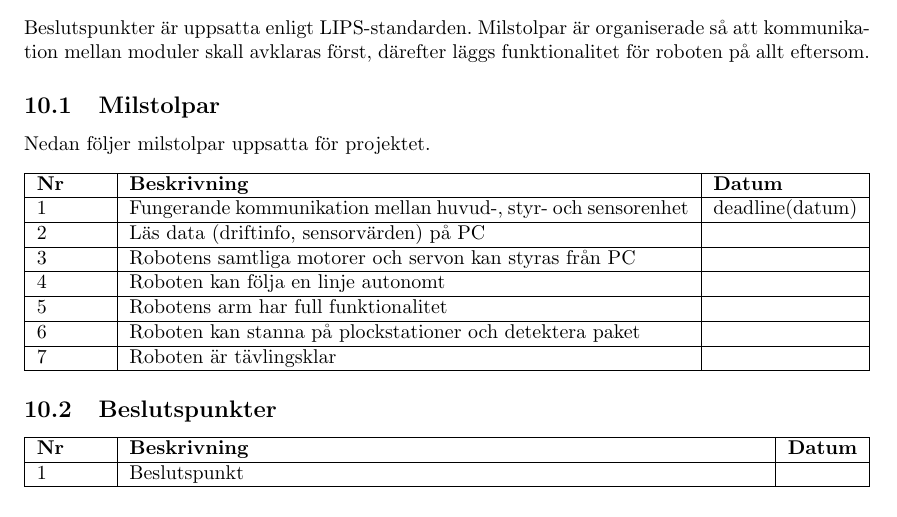
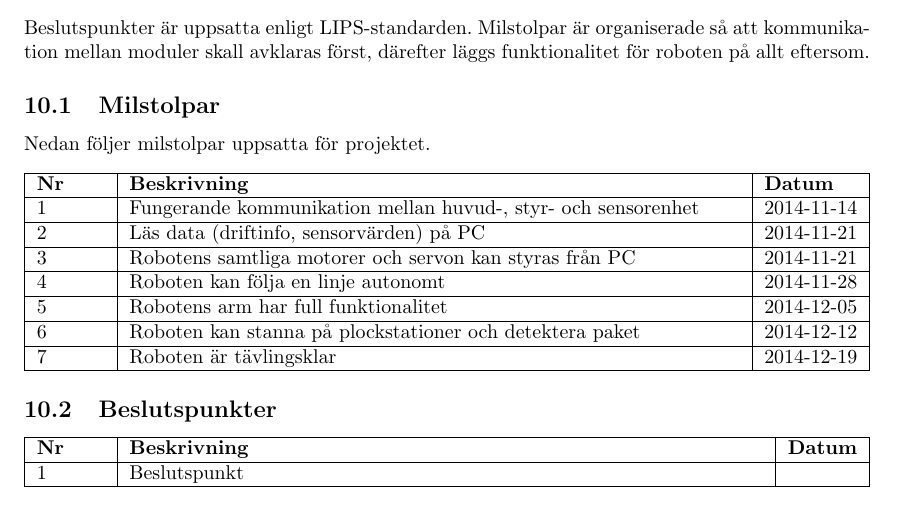
Before and after one commit to ultralaserdeluxe/gloria, a LaTeX document (dokumentation/projektplan/projektplan.tex, which reads dokumentation/projektplan/projektplan-milstolpar.tex): part of page 8 of 9, cut so that both start at the same text. Compiled offline with pdfLaTeX.

Commit message:
Added milestones.

```diff
--- a/dokumentation/projektplan/projektplan-milstolpar.tex
+++ b/dokumentation/projektplan/projektplan-milstolpar.tex
@@ -4,13 +4,13 @@ Beslutspunkter är uppsatta enligt LIPS-standarden. Milstolpar är organiserade
 \subsection{Milstolpar}
 Nedan följer milstolpar uppsatta för projektet.
 \begin{LIPSmilstolpar}
-\LIPSmilstolpe{1}{Fungerande kommunikation mellan huvud-, styr- och sensorenhet}{deadline(datum)}
-\LIPSmilstolpe{2}{Läs data (driftinfo, sensorvärden) på PC}{}
-\LIPSmilstolpe{3}{Robotens samtliga motorer och servon kan styras från PC}{}
-\LIPSmilstolpe{4}{Roboten kan följa en linje autonomt}{}
-\LIPSmilstolpe{5}{Robotens arm har full funktionalitet}{}
-\LIPSmilstolpe{6}{Roboten kan stanna på plockstationer och detektera paket}{}
-\LIPSmilstolpe{7}{Roboten är tävlingsklar}{}
+\LIPSmilstolpe{1}{Fungerande kommunikation mellan huvud-, styr- och sensorenhet}{2014-11-14}
+\LIPSmilstolpe{2}{Läs data (driftinfo, sensorvärden) på PC}{2014-11-21}
+\LIPSmilstolpe{3}{Robotens samtliga motorer och servon kan styras från PC}{2014-11-21}
+\LIPSmilstolpe{4}{Roboten kan följa en linje autonomt}{2014-11-28}
+\LIPSmilstolpe{5}{Robotens arm har full funktionalitet}{2014-12-05}
+\LIPSmilstolpe{6}{Roboten kan stanna på plockstationer och detektera paket}{2014-12-12}
+\LIPSmilstolpe{7}{Roboten är tävlingsklar}{2014-12-19}
 \end{LIPSmilstolpar}
 
 \subsection{Beslutspunkter}
```
